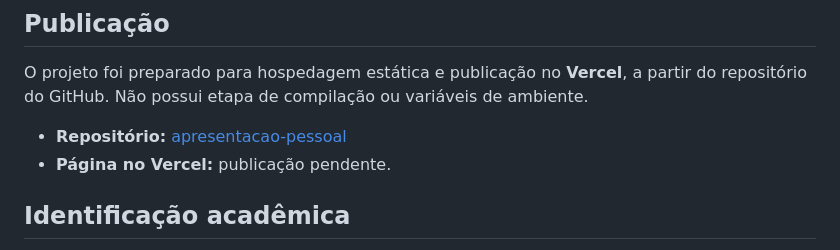
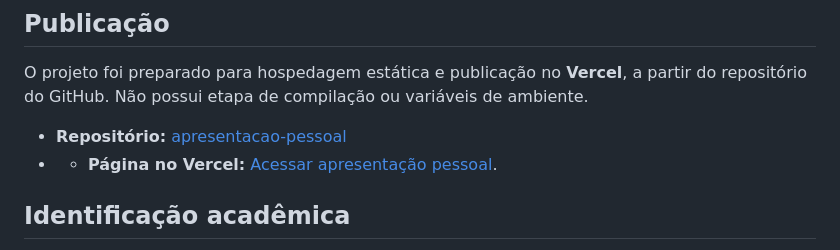
Before and after one commit to matheus-ccutrim-cs/apresentacao-pessoal, a Markdown page: README.md, the part around the change. Rendered like a GitHub page.

```diff
--- a/README.md
+++ b/README.md
@@ -98,7 +98,7 @@ Mantenha `index.html` e `style.css` na raiz e preserve a pasta `imagens`, pois o
 O projeto foi preparado para hospedagem estática e publicação no **Vercel**, a partir do repositório do GitHub. Não possui etapa de compilação ou variáveis de ambiente.
 
 - **Repositório:** [apresentacao-pessoal](https://github.com/matheus-ccutrim-cs/apresentacao-pessoal)
-- **Página no Vercel:** publicação pendente.
+- - **Página no Vercel:** [Acessar apresentação pessoal](https://apresentacao-pessoal-olive.vercel.app/).
 
 ## Identificação acadêmica
 
```
